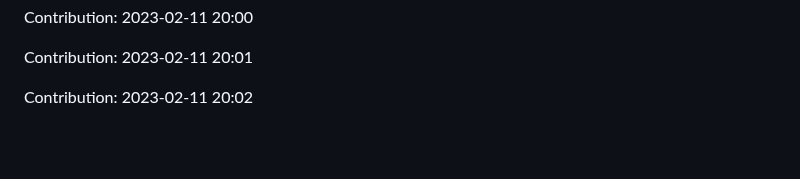
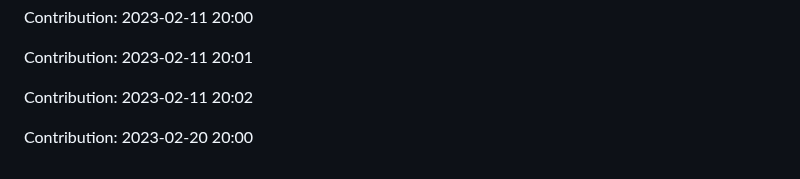
Before and after one commit to devnight0913/meemhome.com, a Markdown page: README.md, the part around the change. GitHub-like rendering; blank space fills up the shorter version.

Commit message:
"Contribution: 2023-02-20 20:00"

```diff
--- a/README.md
+++ b/README.md
@@ -1277,3 +1277,5 @@ Contribution: 2023-02-11 20:00
 Contribution: 2023-02-11 20:01
 
 Contribution: 2023-02-11 20:02
+
+Contribution: 2023-02-20 20:00
```
